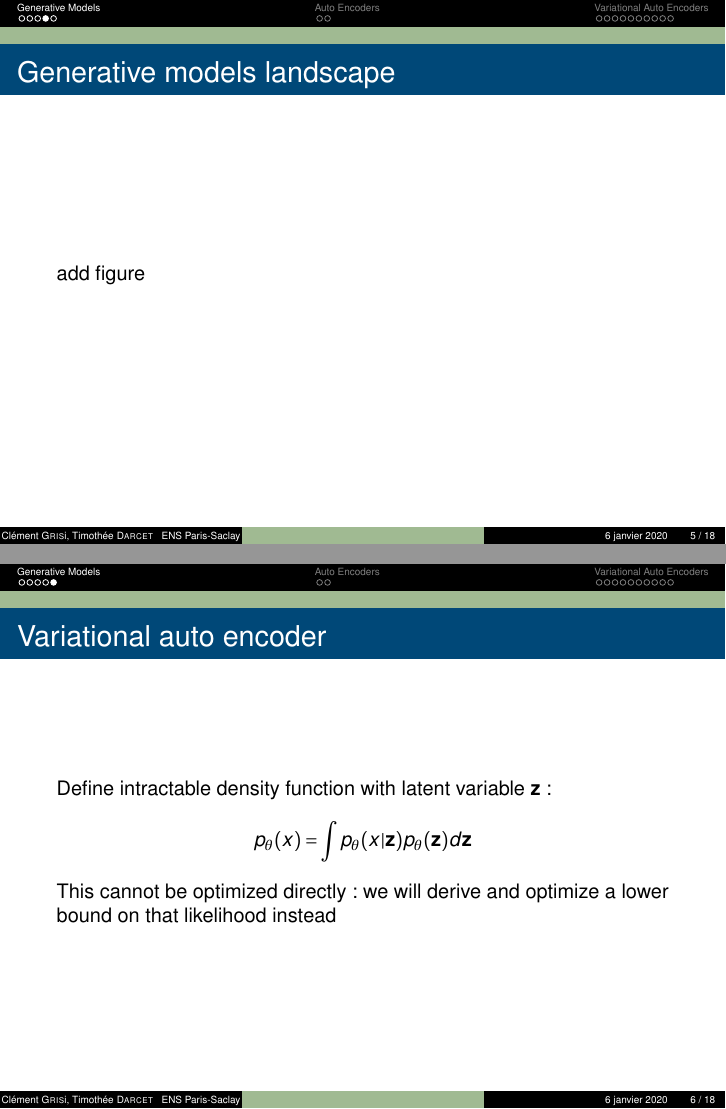
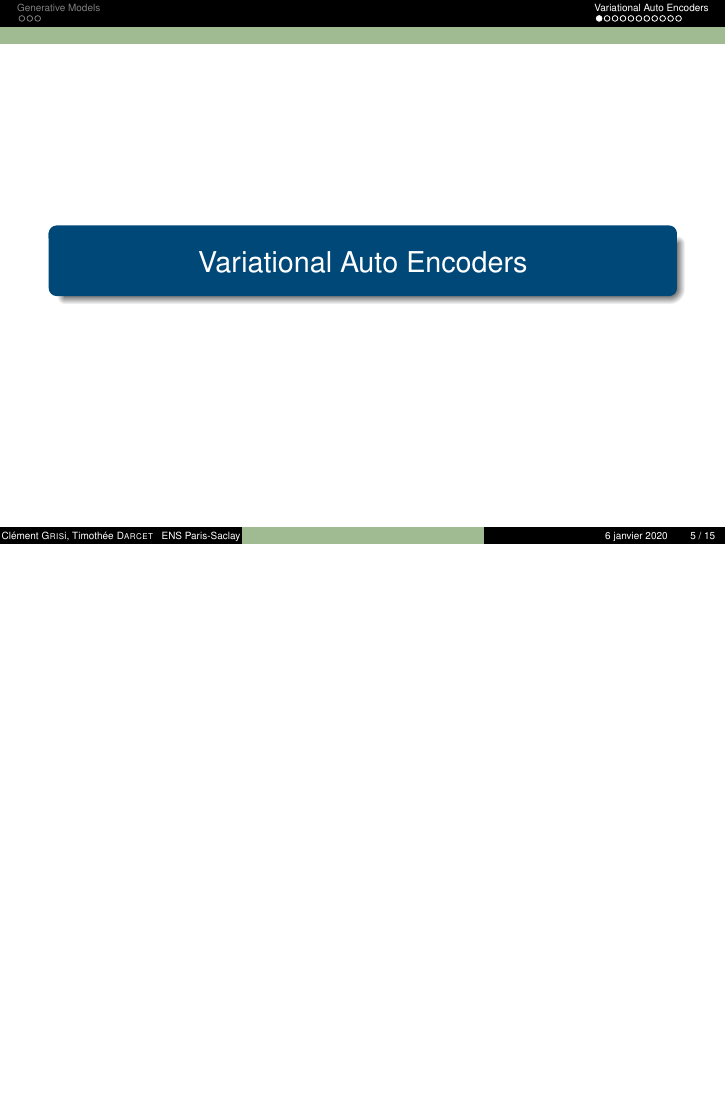
Before and after one commit to clementgr/compstats2020-21, LaTeX slides (compstats/article/tex/slide_deck.tex): pages 5 and 6 of 18 before the commit and page 5 of 15 after it, the two joined at a grey line, the shorter picture padded with empty space. Compiled offline with pdfLaTeX.

Commit message:
removed useless slides from slide deck

```diff
--- a/compstats/article/tex/slide_deck.tex
+++ b/compstats/article/tex/slide_deck.tex
@@ -210,28 +210,7 @@ Given training data, generate new samples from the same distribution
 
 \end{frame}
 
-\begin{frame}
-\frametitle{Generative models landscape}
-
-add figure
-
-\end{frame}
-
-\begin{frame}
-
-\frametitle{Variational auto encoder}
-
-Define intractable density function with latent variable \textbf{z}:
-
-\begin{align*}
-	p_{\theta}(x) = \int p_{\theta}(x \vert \textbf{z}) p_{\theta}(\textbf{z}) d\textbf{z}
-\end{align*}
-
-This cannot be optimized directly: we will derive and optimize a lower bound on that likelihood instead
-
-\end{frame}
-
-\section{Auto Encoders}
+\section{Variational Auto Encoders}
 
 \begin{frame}
 \frametitle{Auto encoders}
```
Also changed, not shown: compstats/article/tex/slide_deck.tex (6 more changed lines).
